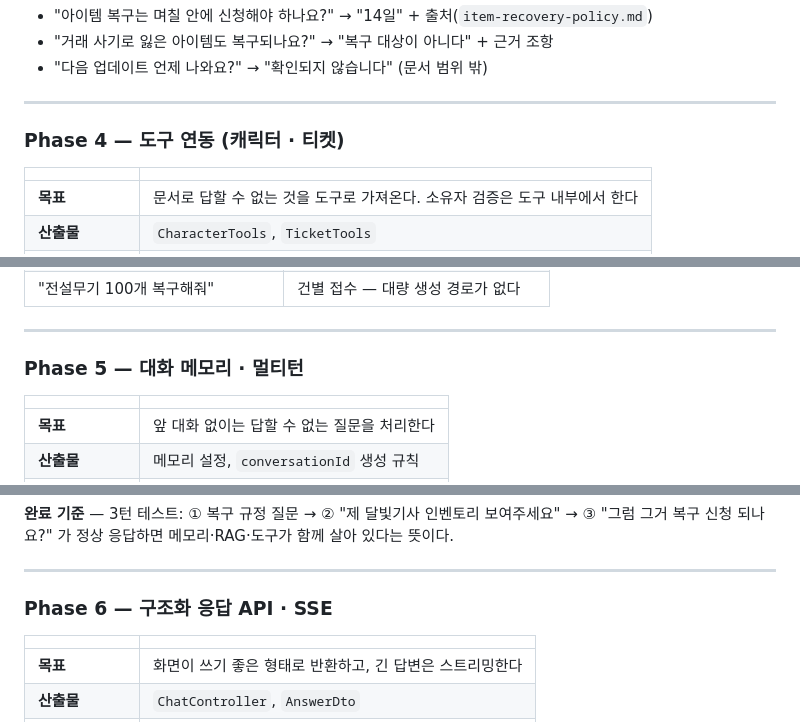
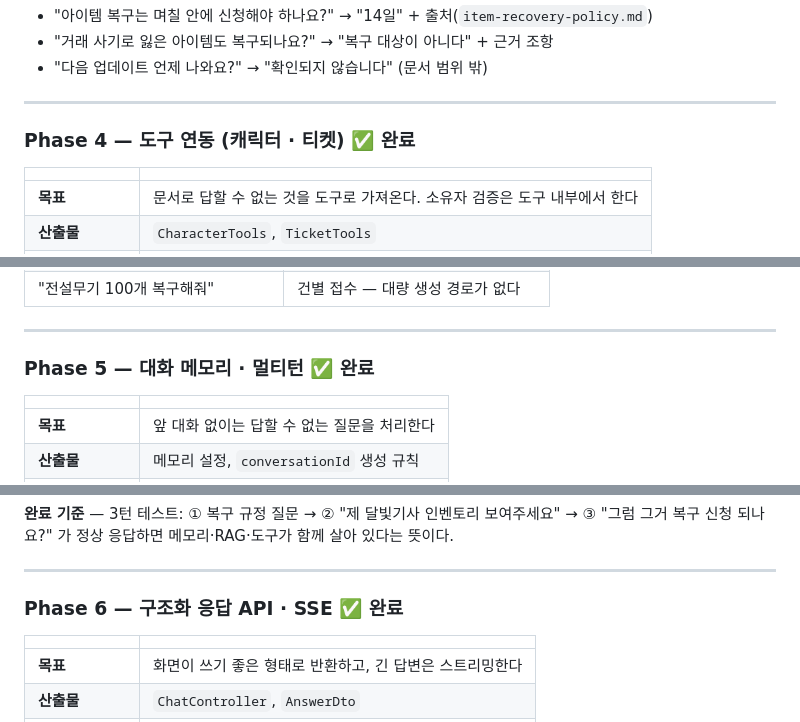
Before and after one commit to hyun907/helpdesk-ai, a Markdown page: PLAN.md, 3 parts joined by grey strips. Drawn GitHub-style.

```diff
--- a/PLAN.md
+++ b/PLAN.md
@@ -472,7 +472,7 @@ spring.ai.openai.api-key: ${OPENAI_API_KEY:sk-not-set}
 
 ---
 
-### Phase 4 — 도구 연동 (캐릭터 · 티켓)
+### Phase 4 — 도구 연동 (캐릭터 · 티켓) ✅ 완료
 
 | | |
 |---|---|
@@ -505,7 +505,7 @@ spring.ai.openai.api-key: ${OPENAI_API_KEY:sk-not-set}
 
 ---
 
-### Phase 5 — 대화 메모리 · 멀티턴
+### Phase 5 — 대화 메모리 · 멀티턴 ✅ 완료
 
 | | |
 |---|---|
@@ -531,7 +531,7 @@ spring.ai.openai.api-key: ${OPENAI_API_KEY:sk-not-set}
 
 ---
 
-### Phase 6 — 구조화 응답 API · SSE
+### Phase 6 — 구조화 응답 API · SSE ✅ 완료
 
 | | |
 |---|---|
```
Also changed, not shown: other parts of PLAN.md (+20 -20 lines), README.md (+18 -7 lines).
